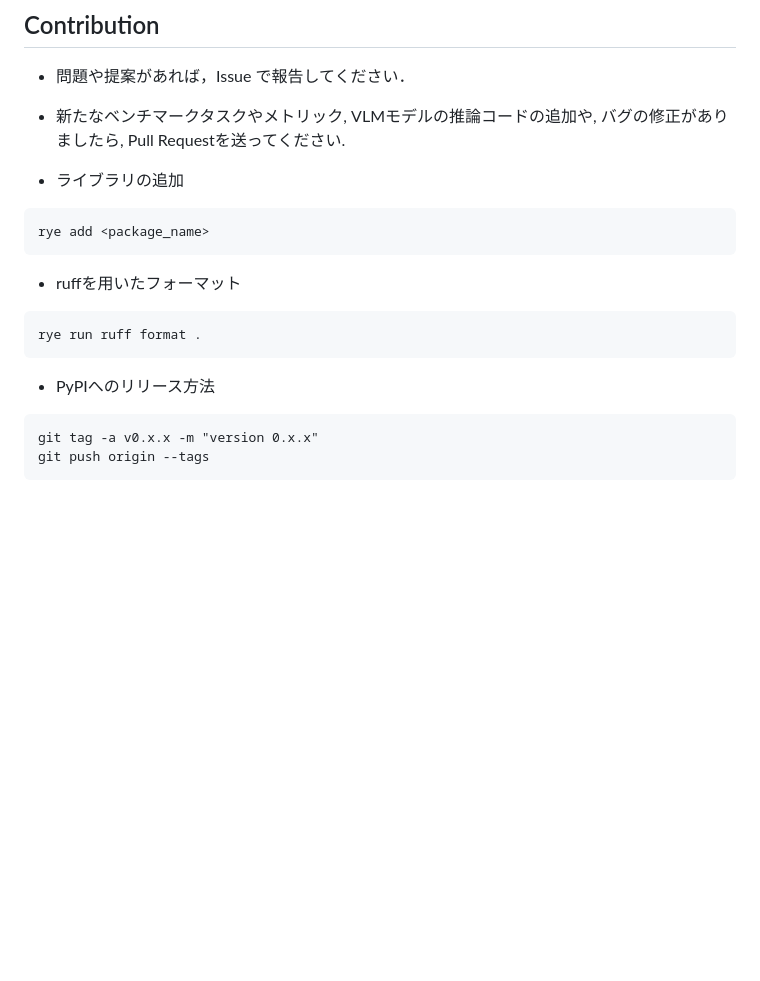
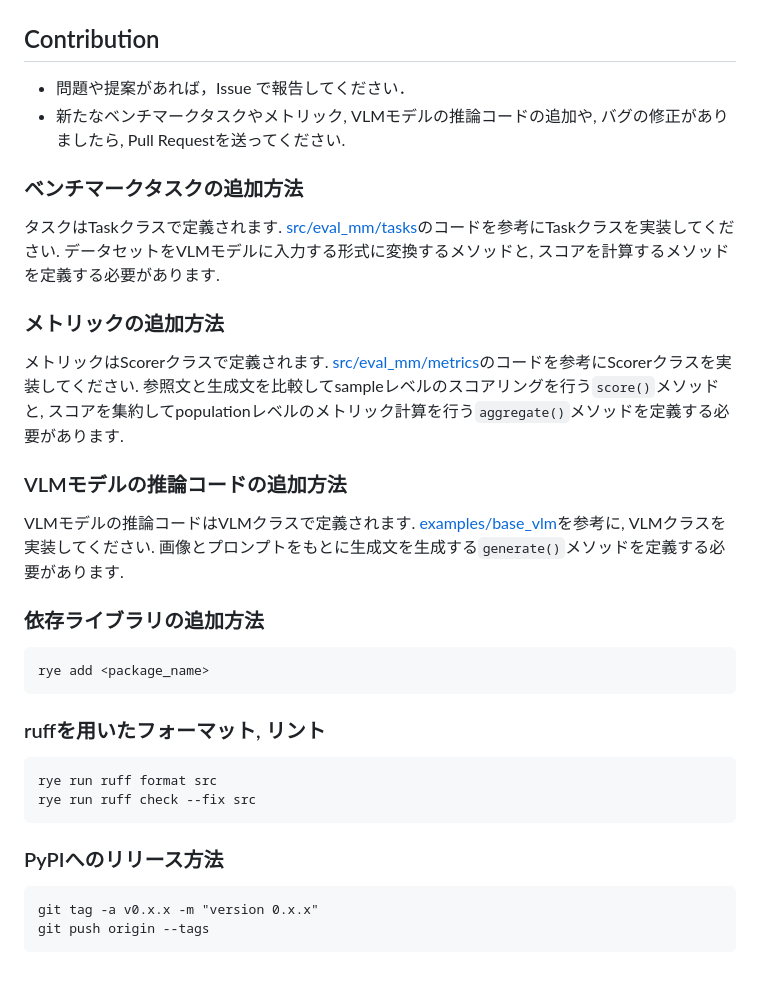
Before and after one commit to umiyuki/llm-jp-eval-mm, a Markdown page: README.md, the part around the change. Drawn GitHub-style; blank space fills up the shorter version.

````diff
--- a/README.md
+++ b/README.md
@@ -184,16 +184,34 @@ sudo apt-get install poppler-utils
 - 問題や提案があれば，Issue で報告してください．
 - 新たなベンチマークタスクやメトリック, VLMモデルの推論コードの追加や, バグの修正がありましたら, Pull Requestを送ってください.
 
-- ライブラリの追加
+### ベンチマークタスクの追加方法
+タスクはTaskクラスで定義されます.
+[src/eval_mm/tasks](https://github.com/llm-jp/llm-jp-eval-mm/blob/master/src/eval_mm/tasks)のコードを参考にTaskクラスを実装してください.
+データセットをVLMモデルに入力する形式に変換するメソッドと, スコアを計算するメソッドを定義する必要があります.
+
+### メトリックの追加方法
+メトリックはScorerクラスで定義されます.
+[src/eval_mm/metrics](https://github.com/llm-jp/llm-jp-eval-mm/blob/master/src/eval_mm/metrics)のコードを参考にScorerクラスを実装してください.
+参照文と生成文を比較してsampleレベルのスコアリングを行う`score()`メソッドと, スコアを集約してpopulationレベルのメトリック計算を行う`aggregate()`メソッドを定義する必要があります.
+
+### VLMモデルの推論コードの追加方法
+VLMモデルの推論コードはVLMクラスで定義されます.
+[examples/base_vlm](https://github.com/llm-jp/llm-jp-eval-mm/blob/master/examples/base_vlm.py)を参考に, VLMクラスを実装してください.
+画像とプロンプトをもとに生成文を生成する`generate()`メソッドを定義する必要があります.
+
+
+### 依存ライブラリの追加方法
+
 ```
 rye add <package_name>
 ```
-- ruffを用いたフォーマット
+### ruffを用いたフォーマット, リント
 ```
-rye run ruff format .
+rye run ruff format src
+rye run ruff check --fix src
 ```
 
-- PyPIへのリリース方法
+### PyPIへのリリース方法
 ```
 git tag -a v0.x.x -m "version 0.x.x"
 git push origin --tags
````
